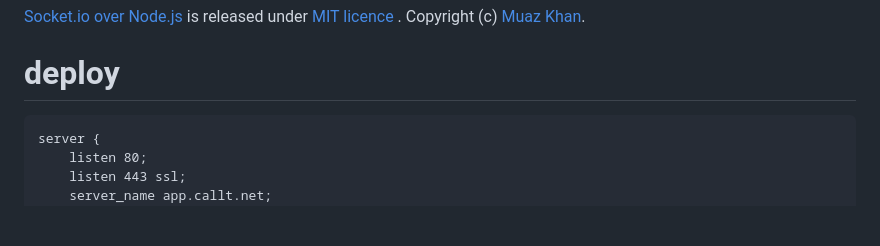
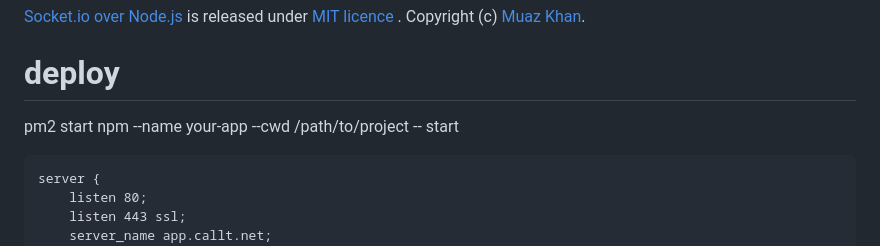
Before and after one commit to 0xli/socketio-node, a Markdown page: README.md, the part around the change. Rendered like a GitHub page; blank space fills up the shorter version.

Commit message:
Add PM2 deployment instructions
Added deployment instructions using PM2 to README.

````diff
--- a/README.md
+++ b/README.md
@@ -146,6 +146,7 @@ testChannelPresence('default-channel');
 [Socket.io over Node.js](https://github.com/muaz-khan/WebRTC-Experiment/blob/master/socketio-over-nodejs) is released under [MIT licence](https://www.webrtc-experiment.com/licence/) . Copyright (c) [Muaz Khan](https://MuazKhan.com).
 
 # deploy
+pm2 start npm --name your-app --cwd /path/to/project -- start
 ```
 server {
     listen 80;
````
